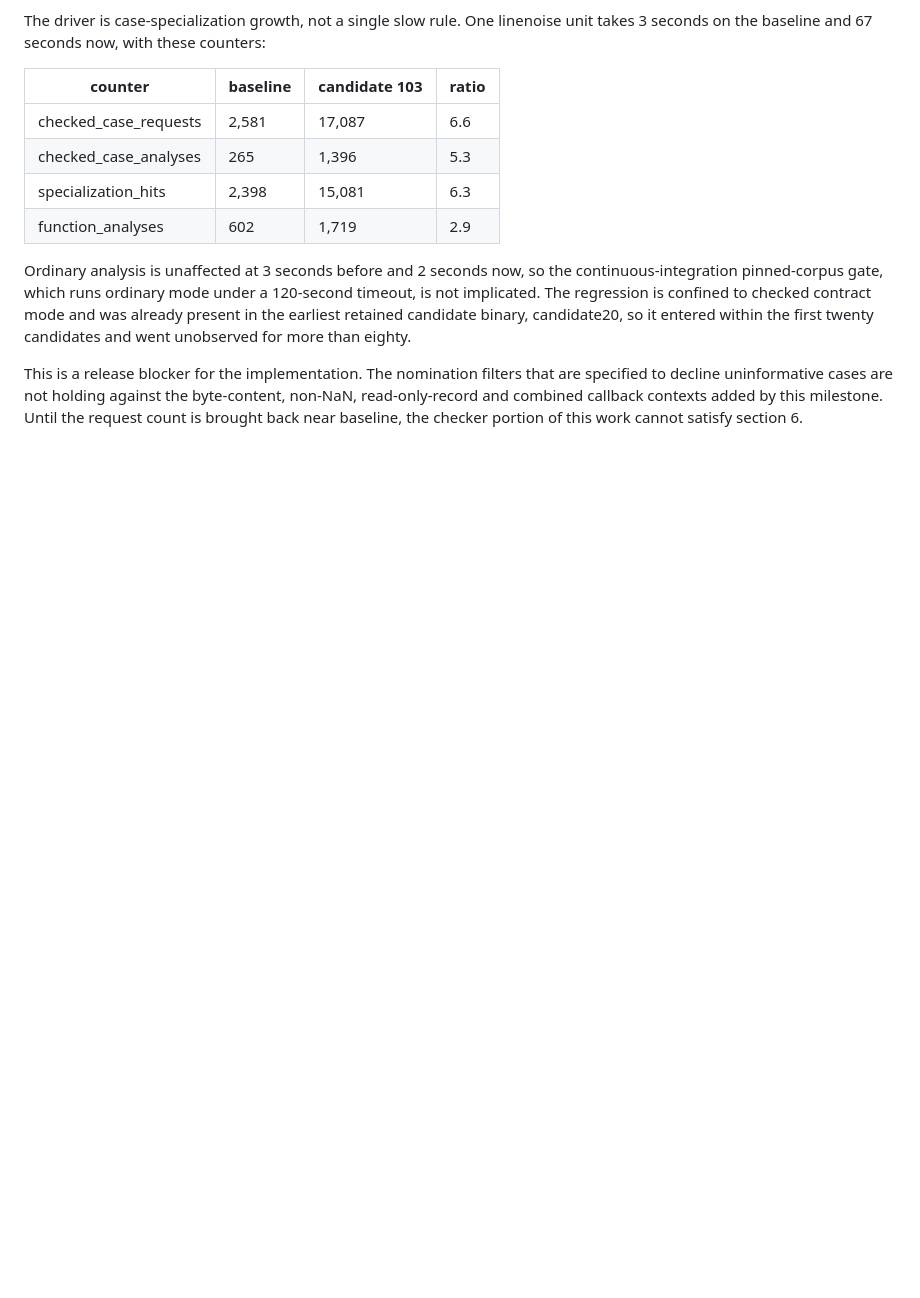
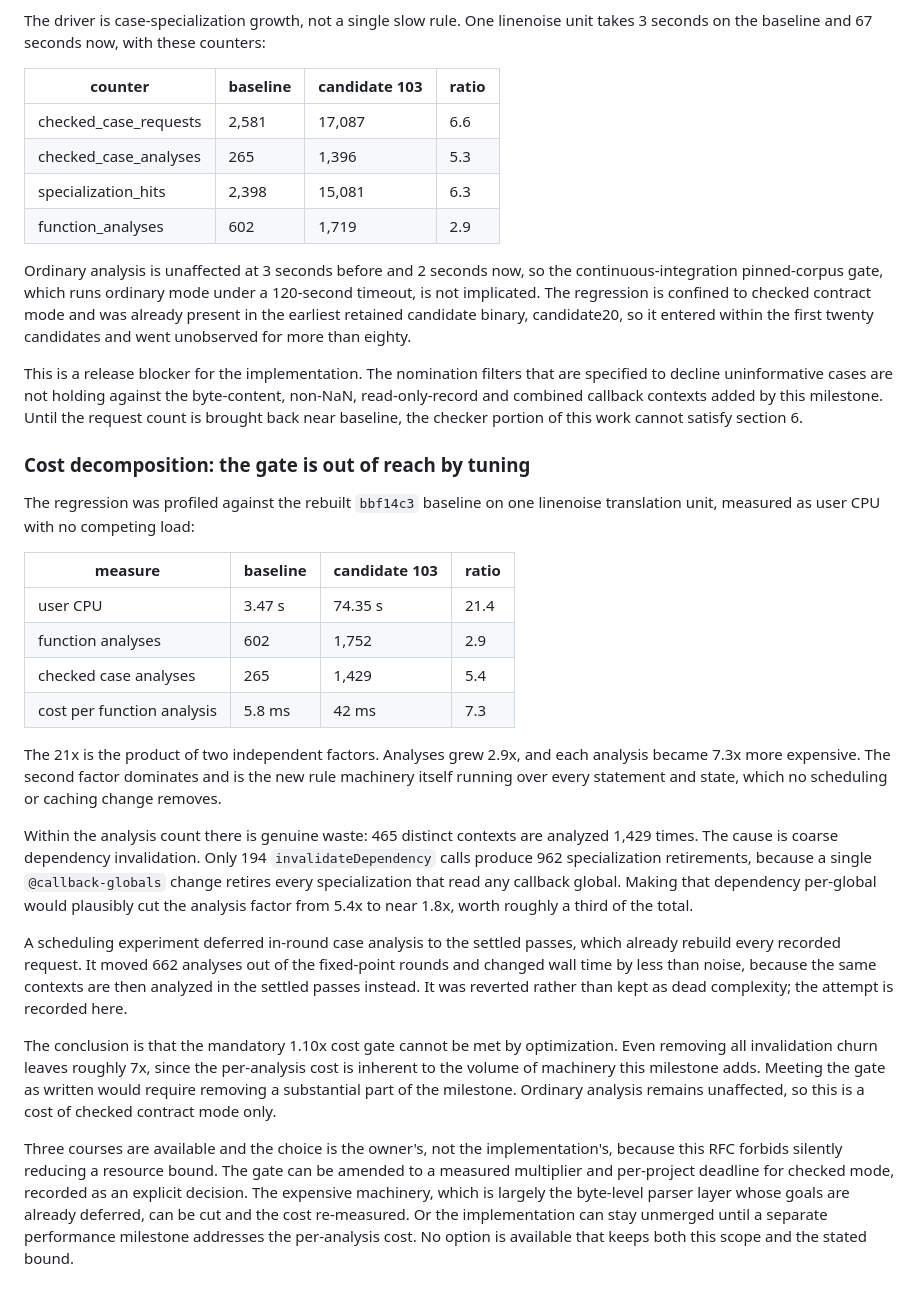
Before and after one commit to weavefoundry/weavec, a Markdown page: docs/validation-rfc0029.md, the part around the change. Rendered like a GitHub page; blank space fills up the shorter version.

Commit message:
docs: record the measured cost decomposition for checked mode
Profiles the checked-mode regression against a checker rebuilt from
bbf14c3. On one linenoise unit, user CPU goes from 3.47 s to 74.35 s.
That 21x is 2.9x more function analyses times 7.3x cost per analysis,
and the per-analysis factor dominates.

Also records the invalidation churn found along the way (465 distinct
contexts analyzed 1,429 times, because one @callback-globals change
retires every dependent specialization) and a reverted scheduling
experiment that moved analyses between passes without reducing time.

The conclusion is that the mandatory 1.10x gate cannot be reached by
optimization; meeting it as written would require cutting scope. The
three available courses are recorded for the owner to choose, since this
RFC forbids silently reducing a resource bound.

```diff
--- a/docs/validation-rfc0029.md
+++ b/docs/validation-rfc0029.md
@@ -2042,3 +2042,49 @@ are specified to decline uninformative cases are not holding against the
 byte-content, non-NaN, read-only-record and combined callback contexts added
 by this milestone. Until the request count is brought back near baseline, the
 checker portion of this work cannot satisfy section 6.
+
+### Cost decomposition: the gate is out of reach by tuning
+
+The regression was profiled against the rebuilt `bbf14c3` baseline on one
+linenoise translation unit, measured as user CPU with no competing load:
+
+| measure | baseline | candidate 103 | ratio |
+| --- | --- | --- | --- |
+| user CPU | 3.47 s | 74.35 s | 21.4 |
+| function analyses | 602 | 1,752 | 2.9 |
+| checked case analyses | 265 | 1,429 | 5.4 |
+| cost per function analysis | 5.8 ms | 42 ms | 7.3 |
+
+The 21x is the product of two independent factors. Analyses grew 2.9x, and
+each analysis became 7.3x more expensive. The second factor dominates and is
+the new rule machinery itself running over every statement and state, which no
+scheduling or caching change removes.
+
+Within the analysis count there is genuine waste: 465 distinct contexts are
+analyzed 1,429 times. The cause is coarse dependency invalidation. Only 194
+`invalidateDependency` calls produce 962 specialization retirements, because a
+single `@callback-globals` change retires every specialization that read any
+callback global. Making that dependency per-global would plausibly cut the
+analysis factor from 5.4x to near 1.8x, worth roughly a third of the total.
+
+A scheduling experiment deferred in-round case analysis to the settled passes,
+which already rebuild every recorded request. It moved 662 analyses out of the
+fixed-point rounds and changed wall time by less than noise, because the same
+contexts are then analyzed in the settled passes instead. It was reverted
+rather than kept as dead complexity; the attempt is recorded here.
+
+The conclusion is that the mandatory 1.10x cost gate cannot be met by
+optimization. Even removing all invalidation churn leaves roughly 7x, since the
+per-analysis cost is inherent to the volume of machinery this milestone adds.
+Meeting the gate as written would require removing a substantial part of the
+milestone. Ordinary analysis remains unaffected, so this is a cost of checked
+contract mode only.
+
+Three courses are available and the choice is the owner's, not the
+implementation's, because this RFC forbids silently reducing a resource bound.
+The gate can be amended to a measured multiplier and per-project deadline for
+checked mode, recorded as an explicit decision. The expensive machinery, which
+is largely the byte-level parser layer whose goals are already deferred, can be
+cut and the cost re-measured. Or the implementation can stay unmerged until a
+separate performance milestone addresses the per-analysis cost. No option is
+available that keeps both this scope and the stated bound.
```
